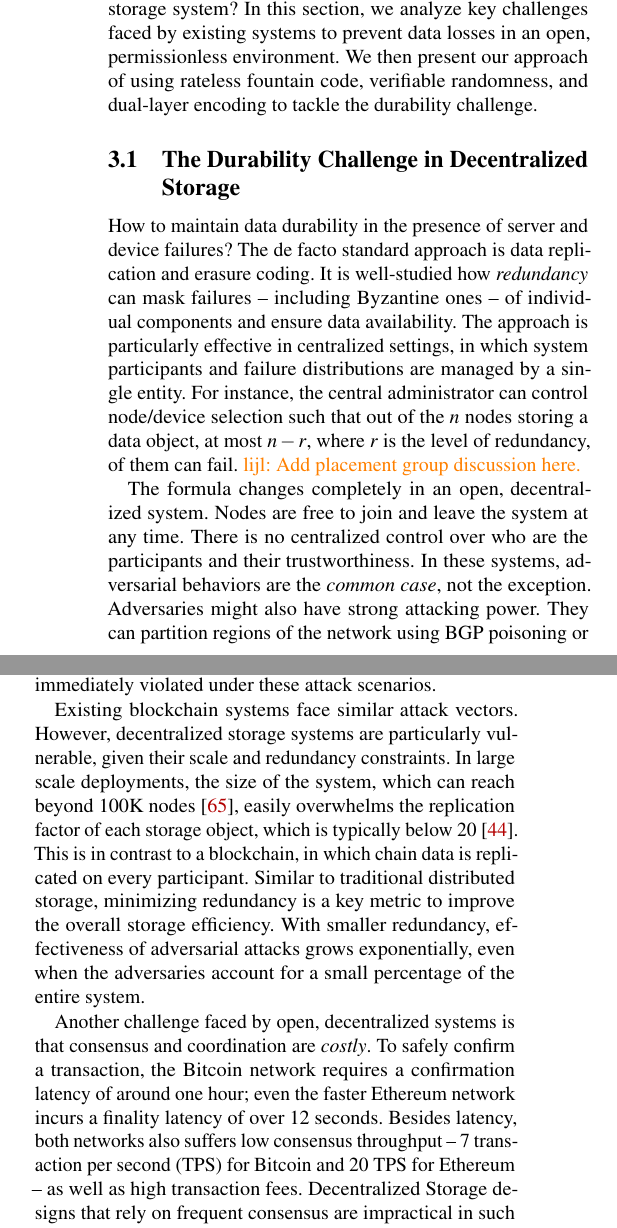
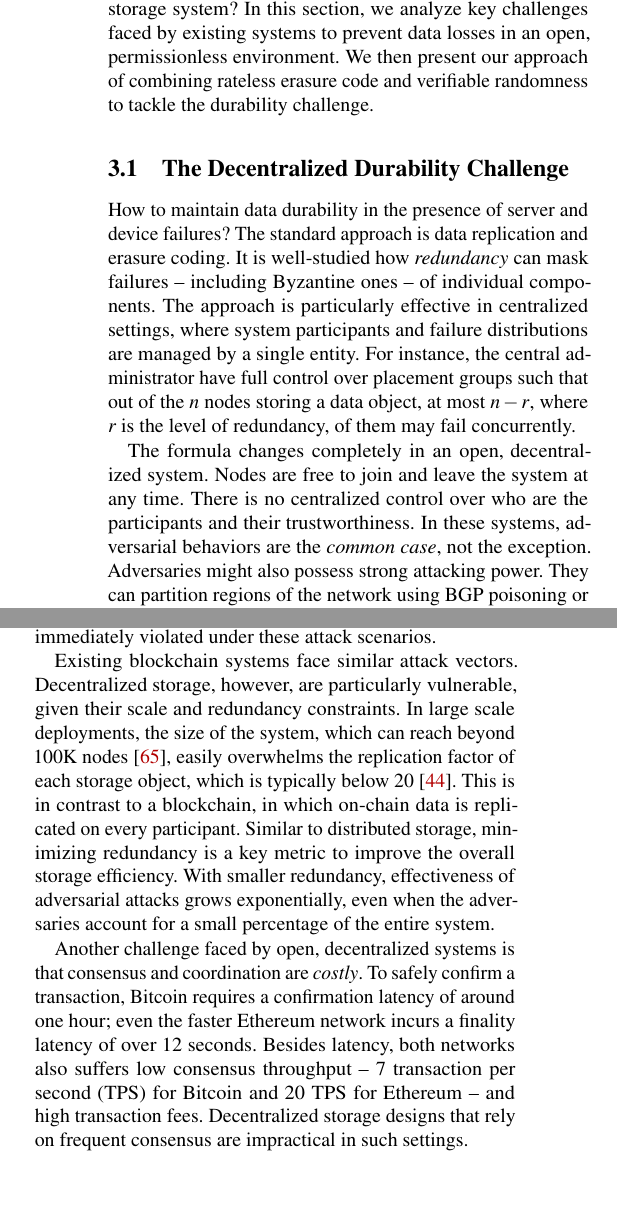
Before and after one commit to sgdxbc/dddht-paper, a LaTeX document (paper.tex, which reads sections/approach.tex): two parts of the columns of page 3 of 20, joined at a grey line, cut so that both start at the same text. Compiled offline with pdfLaTeX; a LaTeX package or settings file that is missing is left out.

Commit message:
approach update wip

```diff
--- a/sections/approach.tex
+++ b/sections/approach.tex
@@ -1,22 +1,21 @@
 Why is it hard to guarantee data durability in a decentralized storage system?
 In this section, we analyze key challenges faced by existing systems to prevent data losses in an open, permissionless environment.
-We then present our approach of using rateless fountain code, verifiable randomness, and dual-layer encoding to tackle the durability challenge.
+We then present our approach of combining rateless erasure code and verifiable randomness to tackle the durability challenge.
 
-\subsection{The Durability Challenge in Decentralized Storage}
+\subsection{The Decentralized Durability Challenge}
 \label{sec:approach:challenge}
 
 How to maintain data durability in the presence of server and device failures?
-The de facto standard approach is data replication and erasure coding.
-It is well-studied how \textit{redundancy} can mask failures -- including Byzantine ones -- of individual components and ensure data availability.
-The approach is particularly effective in centralized settings, in which system participants and failure distributions are managed by a single entity.
-For instance, the central administrator can control node/device selection such that out of the $n$ nodes storing a data object, at most $n-r$, where $r$ is the level of redundancy, of them can fail.
-\lijl{Add placement group discussion here.}
+The standard approach is data replication and erasure coding.
+It is well-studied how \emph{redundancy} can mask failures -- including Byzantine ones -- of individual components.
+The approach is particularly effective in centralized settings, where system participants and failure distributions are managed by a single entity.
+For instance, the central administrator have full control over placement groups such that out of the $n$ nodes storing a data object, at most $n-r$, where $r$ is the level of redundancy, of them may fail concurrently.
 
 The formula changes completely in an open, decentralized system.
 Nodes are free to join and leave the system at any time.
 There is no centralized control over who are the participants and their trustworthiness.
-In these systems, adversarial behaviors are the \textit{common case}, not the exception.
-Adversaries might also have strong attacking power.
+In these systems, adversarial behaviors are the \emph{common case}, not the exception.
+Adversaries might also possess strong attacking power.
 They can partition regions of the network using BGP poisoning or distributed denial-of-service (DDoS);
 they can collude with each other and compromise honest nodes;
 they can create and change identities in a highly dynamic fashion.
@@ -27,17 +26,17 @@ once they locate more than $n-r$ nodes responsible for an object, they can also
 Data durability is immediately violated under these attack scenarios.
 
 Existing blockchain systems face similar attack vectors.
-However, decentralized storage systems are particularly vulnerable, given their scale and redundancy constraints.
+Decentralized storage, however, are particularly vulnerable, given their scale and redundancy constraints.
 In large scale deployments, the size of the system, which can reach beyond 100K nodes~\cite{ipfs}, easily overwhelms the replication factor of each storage object, which is typically below 20~\cite{kademlia}.
-This is in contrast to a blockchain, in which chain data is replicated on every participant.
-Similar to traditional distributed storage, minimizing redundancy is a key metric to improve the overall storage efficiency.
+This is in contrast to a blockchain, in which on-chain data is replicated on every participant.
+Similar to distributed storage, minimizing redundancy is a key metric to improve the overall storage efficiency.
 With smaller redundancy, effectiveness of adversarial attacks grows exponentially, even when the adversaries account for a small percentage of the entire system.
 
 Another challenge faced by open, decentralized systems is that consensus and coordination are \emph{costly}.
-To safely confirm a transaction, the Bitcoin network requires a confirmation latency of around one hour;
+To safely confirm a transaction, Bitcoin requires a confirmation latency of around one hour;
 even the faster Ethereum network incurs a finality latency of over 12 seconds.
-Besides latency, both networks also suffers low consensus throughput -- 7 transaction per second (TPS) for Bitcoin and 20 TPS for Ethereum -- as well as high transaction fees.
-Decentralized Storage designs that rely on frequent consensus are impractical in such settings.
+Besides latency, both networks also suffers low consensus throughput -- 7 transaction per second (TPS) for Bitcoin and 20 TPS for Ethereum -- and high transaction fees.
+Decentralized storage designs that rely on frequent consensus are impractical in such settings.
 
 %\sgd{Maybe go into related work, or omitted.}
 %\paragraph{Purely incentive-based approaches.} Filecoin and Arweave.
@@ -52,7 +51,7 @@ Decentralized Storage designs that rely on frequent consensus are impractical in
 %    \item Unexpected breach of the rules already happen, e.g. most data on Filecoin is garbage \sgd{really?}.
 %\end{itemize}
 
-\subsection{The Case for Using Fountain Code}
+\subsection{The Case for Using Rateless Code}
 \label{sec:approach:code}
 
 Fountain codes are a family of erasure codes that have two special properties.
```
